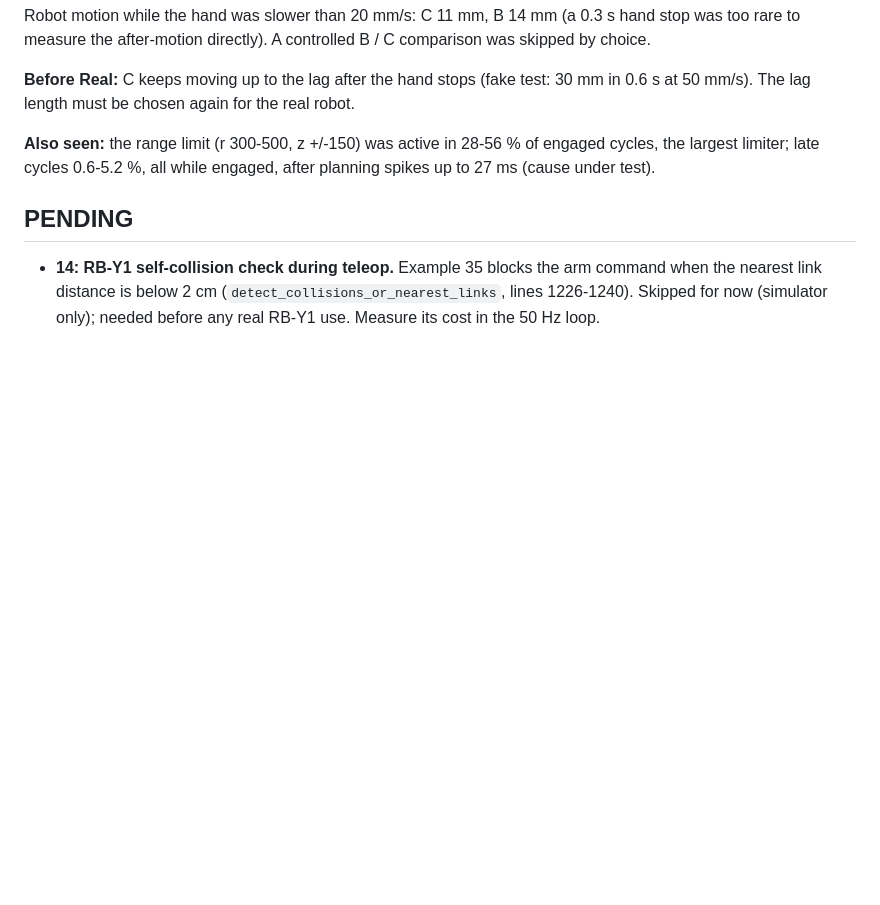
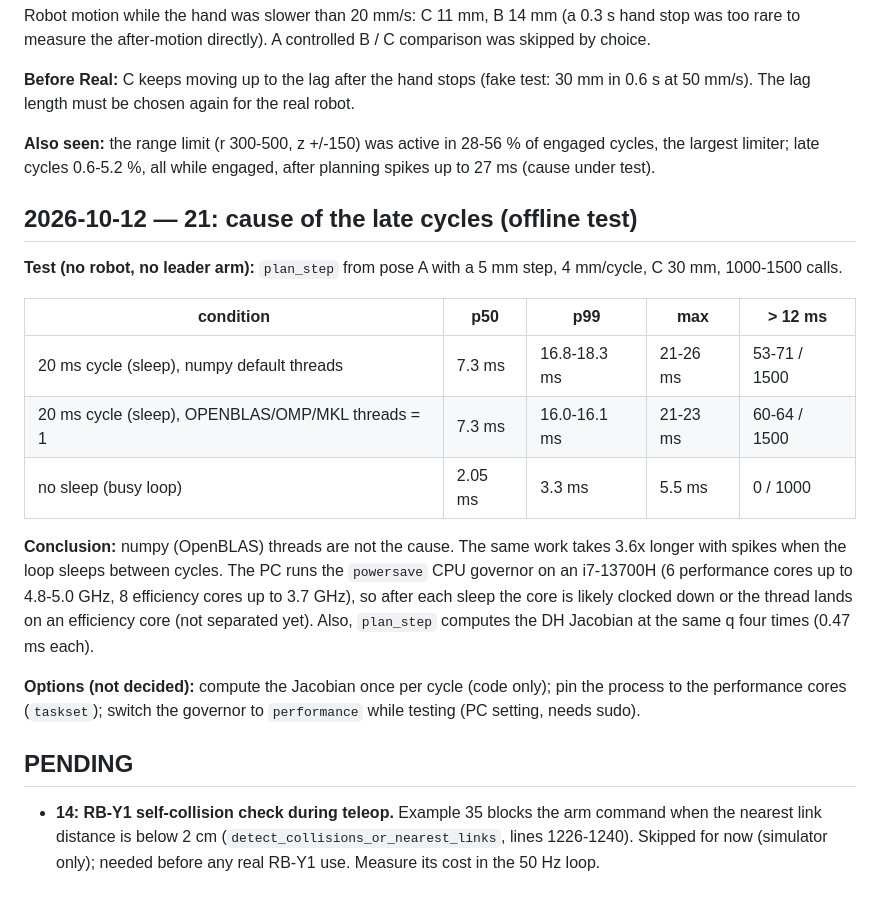
Before and after one commit to sunuk00/rb5, a Markdown page: docs/decisions.md, the part around the change. GitHub-like rendering; blank space fills up the shorter version.

Commit message:
docs: late cycles come from planning slowdown after sleep (powersave CPU), not numpy threads
Co-Authored-By: Claude Opus 5.5 <noreply@anthropic.com>

```diff
--- a/docs/decisions.md
+++ b/docs/decisions.md
@@ -417,6 +417,27 @@ comparison was skipped by choice.
 largest limiter; late cycles 0.6-5.2 %, all while engaged, after planning spikes up to 27 ms (cause
 under test).
 
+## 2026-10-12 — 21: cause of the late cycles (offline test)
+
+**Test (no robot, no leader arm):** `plan_step` from pose A with a 5 mm step, 4 mm/cycle, C 30 mm,
+1000-1500 calls.
+
+| condition | p50 | p99 | max | > 12 ms |
+|---|---|---|---|---|
+| 20 ms cycle (sleep), numpy default threads | 7.3 ms | 16.8-18.3 ms | 21-26 ms | 53-71 / 1500 |
+| 20 ms cycle (sleep), OPENBLAS/OMP/MKL threads = 1 | 7.3 ms | 16.0-16.1 ms | 21-23 ms | 60-64 / 1500 |
+| no sleep (busy loop) | 2.05 ms | 3.3 ms | 5.5 ms | 0 / 1000 |
+
+**Conclusion:** numpy (OpenBLAS) threads are not the cause. The same work takes 3.6x longer with
+spikes when the loop sleeps between cycles. The PC runs the `powersave` CPU governor on an
+i7-13700H (6 performance cores up to 4.8-5.0 GHz, 8 efficiency cores up to 3.7 GHz), so after each
+sleep the core is likely clocked down or the thread lands on an efficiency core (not separated yet).
+Also, `plan_step` computes the DH Jacobian at the same q four times (0.47 ms each).
+
+**Options (not decided):** compute the Jacobian once per cycle (code only); pin the process to the
+performance cores (`taskset`); switch the governor to `performance` while testing (PC setting, needs
+sudo).
+
 ## PENDING
 
 - **14: RB-Y1 self-collision check during teleop.** Example 35 blocks the arm command when the
```
